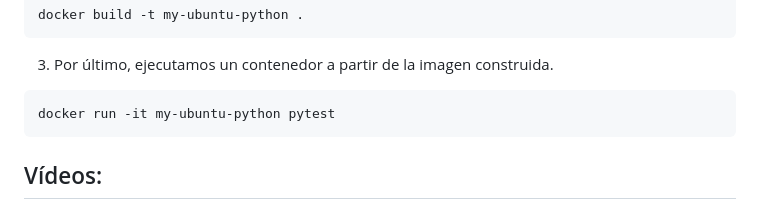
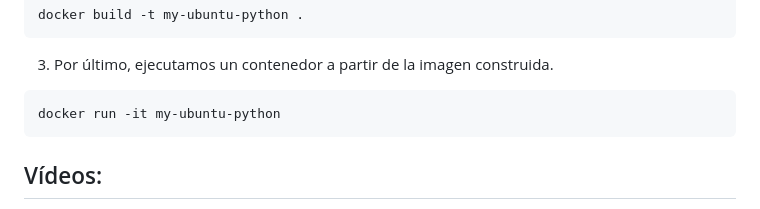
Before and after one commit to profeJG/docker-peps, a Markdown page: Contenidos/L02_Contenedor_comandos.md, the part around the change. Drawn GitHub-style.

Commit message:
Corregido ENTRYPOINT Dockerfile

````diff
--- a/Contenidos/L02_Contenedor_comandos.md
+++ b/Contenidos/L02_Contenedor_comandos.md
@@ -74,7 +74,7 @@ docker build -t my-ubuntu-python .
 ```
 3. Por último, ejecutamos un contenedor a partir de la imagen construida.
 ```sh
-docker run -it my-ubuntu-python pytest
+docker run -it my-ubuntu-python
 ```
 
 ## Vídeos:
````
